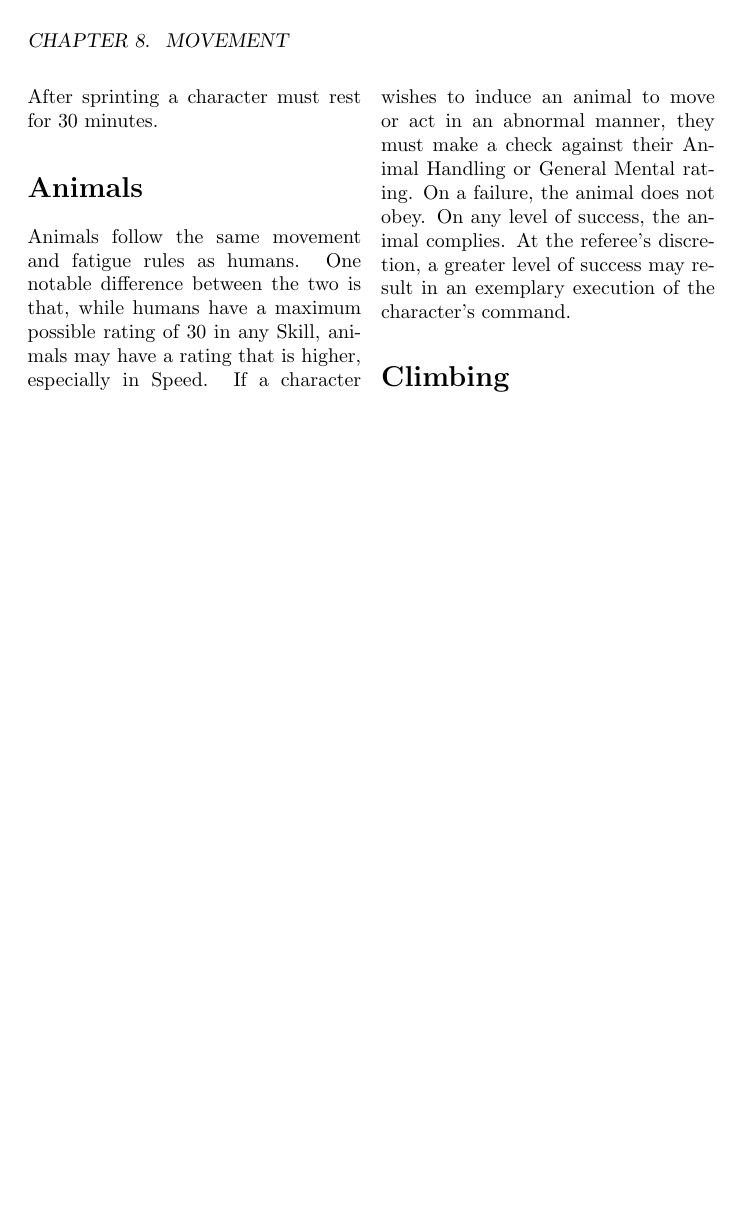
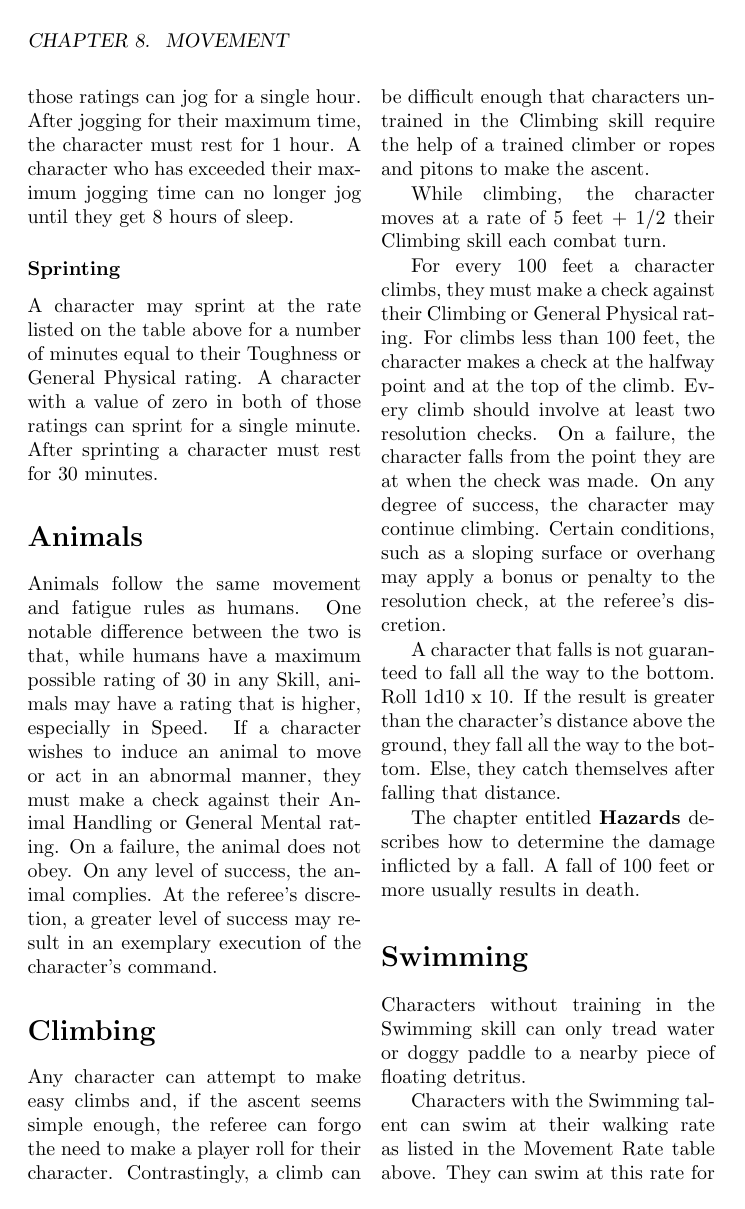
Before and after one commit to cottog/THIZ, a LaTeX thesis (THIZ.tex): page 55 of 66 before the commit and page 55 of 67 after it. Compiled offline with pdfLaTeX.

Commit message:
Added more to the Movement table
I am going to have to seriously reconsider the Movement Rate table in
the book. I used the numbers from ZeFRS blindly, as I thought that the
logic was sound in the movement rules themselves.

Sadly, the numbers given in the ZeFRS seem ridiculously low for the
character's movement rates. A character at maximum possible Speed would
be able to sprint at around 8 miles an hour. The fastest marathon has
been run in slightly over 2 hours. This corresponds to 13-mile-an-hour
speeds for 2 hours of time. A character at maximum possible Speed rating
should be able to sustain at least that speed for half an hour (the
amount of time they could sprint). I will be reworking the numbers
tomorrow.

```diff
--- a/THIZ.tex
+++ b/THIZ.tex
@@ -1019,6 +1019,20 @@ A character may sprint at the rate listed on the table above for a number of min
 Animals follow the same movement and fatigue rules as humans. One notable difference between the two is that, while humans have a maximum possible rating of 30 in any Skill, animals may have a rating that is higher, especially in Speed. If a character wishes to induce an animal to move or act in an abnormal manner, they must make a check against their Animal Handling or General Mental rating. On a failure, the animal does not obey. On any level of success, the animal complies. At the referee's discretion, a greater level of success may result in an exemplary execution of the character's command.
 
 \section{Climbing}
+Any character can attempt to make easy climbs and, if the ascent seems simple enough, the referee can forgo the need to make a player roll for their character. Contrastingly, a climb can be difficult enough that characters untrained in the Climbing skill require the help of a trained climber or ropes and pitons to make the ascent.
+
+While climbing, the character moves at a rate of 5 feet + 1/2 their Climbing skill each combat turn.
+
+For every 100 feet a character climbs, they must make a check against their Climbing or General Physical rating. For climbs less than 100 feet, the character makes a check at the halfway point and at the top of the climb. Every climb should involve at least two resolution checks. On a failure, the character falls from the point they are at when the check was made. On any degree of success, the character may continue climbing. Certain conditions, such as a sloping surface or overhang may apply a bonus or penalty to the resolution check, at the referee's discretion.
+
+A character that falls is not guaranteed to fall all the way to the bottom. Roll 1d10 x 10. If the result is greater than the character's distance above the ground, they fall all the way to the bottom. Else, they catch themselves after falling that distance.
+
+The chapter entitled \textbf{Hazards} describes how to determine the damage inflicted by a fall. A fall of 100 feet or more usually results in death.
+
+\section{Swimming}
+Characters without training in the Swimming skill can only tread water or doggy paddle to a nearby piece of floating detritus.
+
+Characters with the Swimming talent can swim at their walking rate as listed in the Movement Rate table above. They can swim at this rate for as long as they can walk: indefinitely as long as they somehow find a means to rest for 8 hours every 24-hour period. They can also swim their jogging speed for a number of minutes equal to their Toughness or General Physical rating.
 
 \end{multicols}
 
```
Also changed, not shown: THIZ.pdf, THIZ.tex (2 more changed lines).
